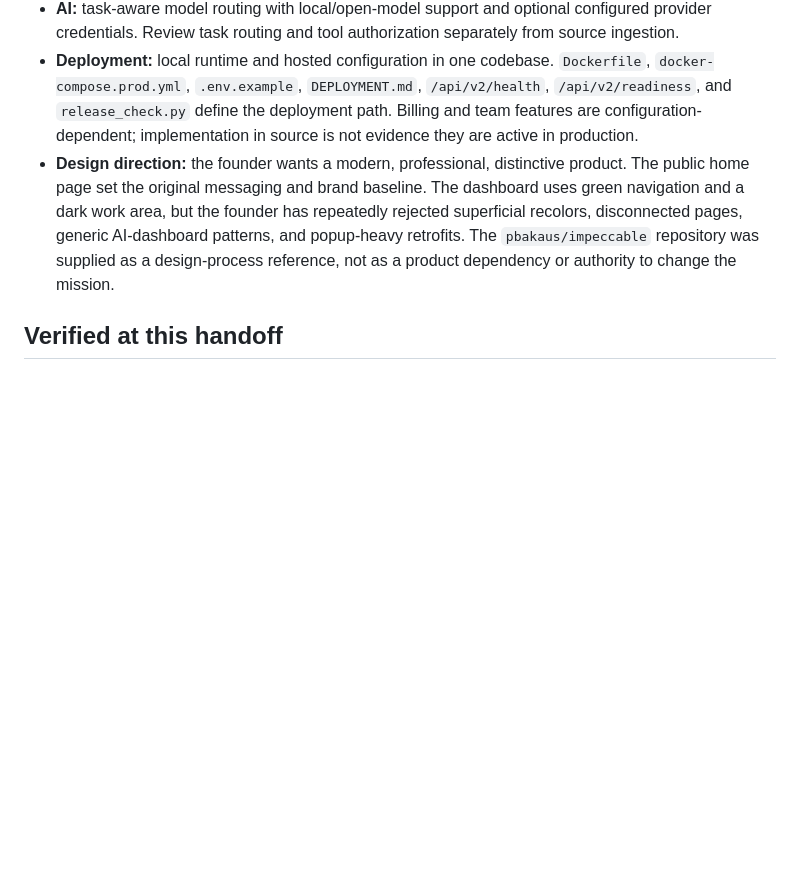
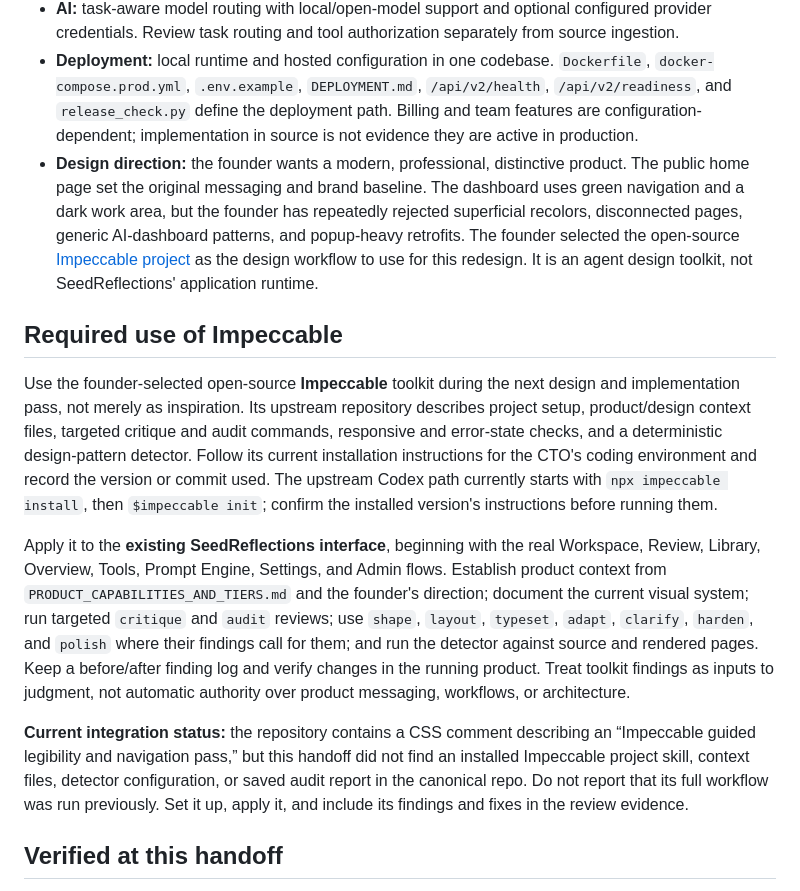
Before and after one commit to SeedClassIntelligence/seedreflections, a Markdown page: CTO_HANDOFF_DIRECTIVE.md, the part around the change. Rendered like a GitHub page; blank space fills up the shorter version.

Commit message:
docs: require Impeccable in CTO design review

```diff
--- a/CTO_HANDOFF_DIRECTIVE.md
+++ b/CTO_HANDOFF_DIRECTIVE.md
@@ -34,7 +34,15 @@ The following is the documented implementation map, supported by a targeted repo
 - **Intake:** uploaded exports/documents and paste; normalized archive ingestion; SeedBridge (`seedbridge_client.py`) for explicitly selected local JSON/JSONL sources; scoped, revocable integration delivery through `/api/v2/integrations/import`. Vendor-specific private cloud chat access requires an actual authorized adapter or vendor capability. No universal direct connector has been established.
 - **AI:** task-aware model routing with local/open-model support and optional configured provider credentials. Review task routing and tool authorization separately from source ingestion.
 - **Deployment:** local runtime and hosted configuration in one codebase. `Dockerfile`, `docker-compose.prod.yml`, `.env.example`, `DEPLOYMENT.md`, `/api/v2/health`, `/api/v2/readiness`, and `release_check.py` define the deployment path. Billing and team features are configuration-dependent; implementation in source is not evidence they are active in production.
-- **Design direction:** the founder wants a modern, professional, distinctive product. The public home page set the original messaging and brand baseline. The dashboard uses green navigation and a dark work area, but the founder has repeatedly rejected superficial recolors, disconnected pages, generic AI-dashboard patterns, and popup-heavy retrofits. The `pbakaus/impeccable` repository was supplied as a design-process reference, not as a product dependency or authority to change the mission.
+- **Design direction:** the founder wants a modern, professional, distinctive product. The public home page set the original messaging and brand baseline. The dashboard uses green navigation and a dark work area, but the founder has repeatedly rejected superficial recolors, disconnected pages, generic AI-dashboard patterns, and popup-heavy retrofits. The founder selected the open-source [Impeccable project](https://github.com/pbakaus/impeccable) as the design workflow to use for this redesign. It is an agent design toolkit, not SeedReflections' application runtime.
+
+## Required use of Impeccable
+
+Use the founder-selected open-source **Impeccable** toolkit during the next design and implementation pass, not merely as inspiration. Its upstream repository describes project setup, product/design context files, targeted critique and audit commands, responsive and error-state checks, and a deterministic design-pattern detector. Follow its current installation instructions for the CTO's coding environment and record the version or commit used. The upstream Codex path currently starts with `npx impeccable install`, then `$impeccable init`; confirm the installed version's instructions before running them.
+
+Apply it to the **existing SeedReflections interface**, beginning with the real Workspace, Review, Library, Overview, Tools, Prompt Engine, Settings, and Admin flows. Establish product context from `PRODUCT_CAPABILITIES_AND_TIERS.md` and the founder's direction; document the current visual system; run targeted `critique` and `audit` reviews; use `shape`, `layout`, `typeset`, `adapt`, `clarify`, `harden`, and `polish` where their findings call for them; and run the detector against source and rendered pages. Keep a before/after finding log and verify changes in the running product. Treat toolkit findings as inputs to judgment, not automatic authority over product messaging, workflows, or architecture.
+
+**Current integration status:** the repository contains a CSS comment describing an “Impeccable guided legibility and navigation pass,” but this handoff did not find an installed Impeccable project skill, context files, detector configuration, or saved audit report in the canonical repo. Do not report that its full workflow was run previously. Set it up, apply it, and include its findings and fixes in the review evidence.
 
 ## Verified at this handoff
 
```
